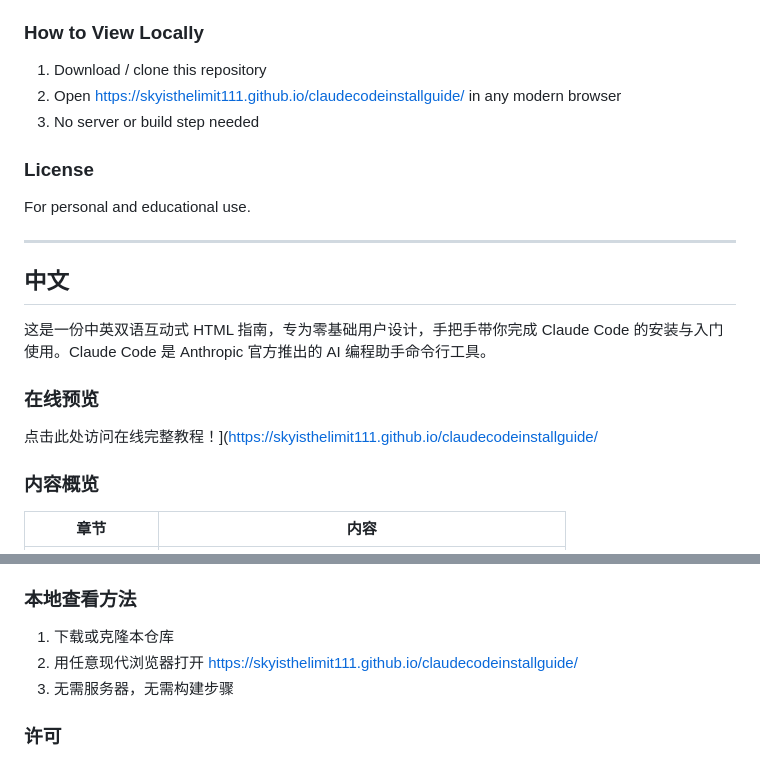
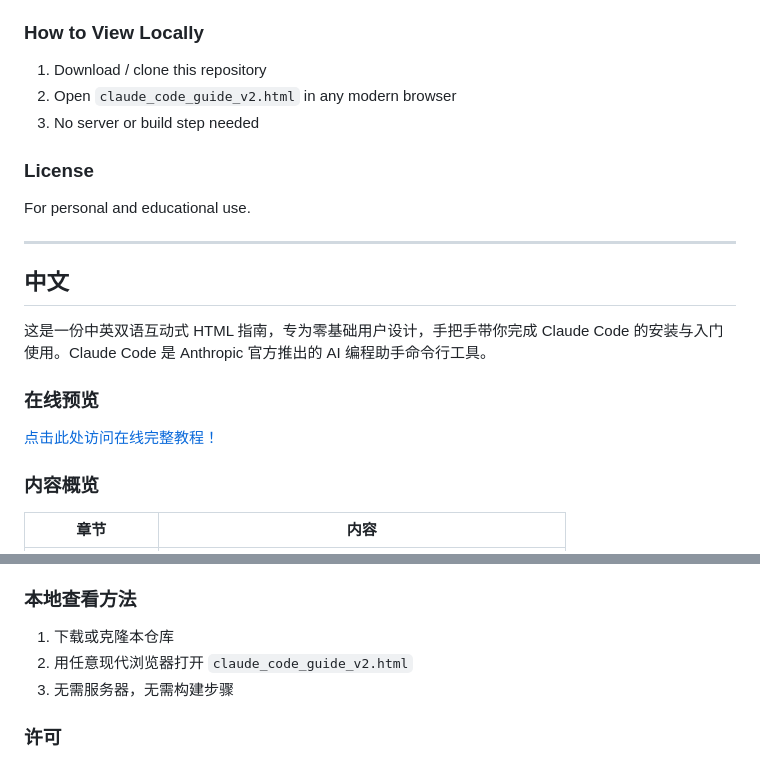
Before and after one commit to skyisthelimit111/claudecodeinstallguide, a Markdown page: README.md, 2 parts joined by grey strips. GitHub-like rendering.

```diff
--- a/README.md
+++ b/README.md
@@ -57,7 +57,7 @@ image_github4.png           ← Private repository warning
 ### How to View Locally
 
 1. Download / clone this repository
-2. Open https://skyisthelimit111.github.io/claudecodeinstallguide/ in any modern browser
+2. Open `claude_code_guide_v2.html` in any modern browser
 3. No server or build step needed
 
 ### License
@@ -72,7 +72,7 @@ For personal and educational use.
 
 ### 在线预览
 
-点击此处访问在线完整教程！](https://skyisthelimit111.github.io/claudecodeinstallguide/
+[点击此处访问在线完整教程！](https://skyisthelimit111.github.io/claudecodeinstallguide/)
 
 ### 内容概览
 
@@ -119,7 +119,7 @@ image_github4.png           ← Private 仓库状态警示
 ### 本地查看方法
 
 1. 下载或克隆本仓库
-2. 用任意现代浏览器打开 https://skyisthelimit111.github.io/claudecodeinstallguide/
+2. 用任意现代浏览器打开 `claude_code_guide_v2.html`
 3. 无需服务器，无需构建步骤
 
 ### 许可
```
Also changed, not shown: other parts of README.md (+1 -1 lines).
